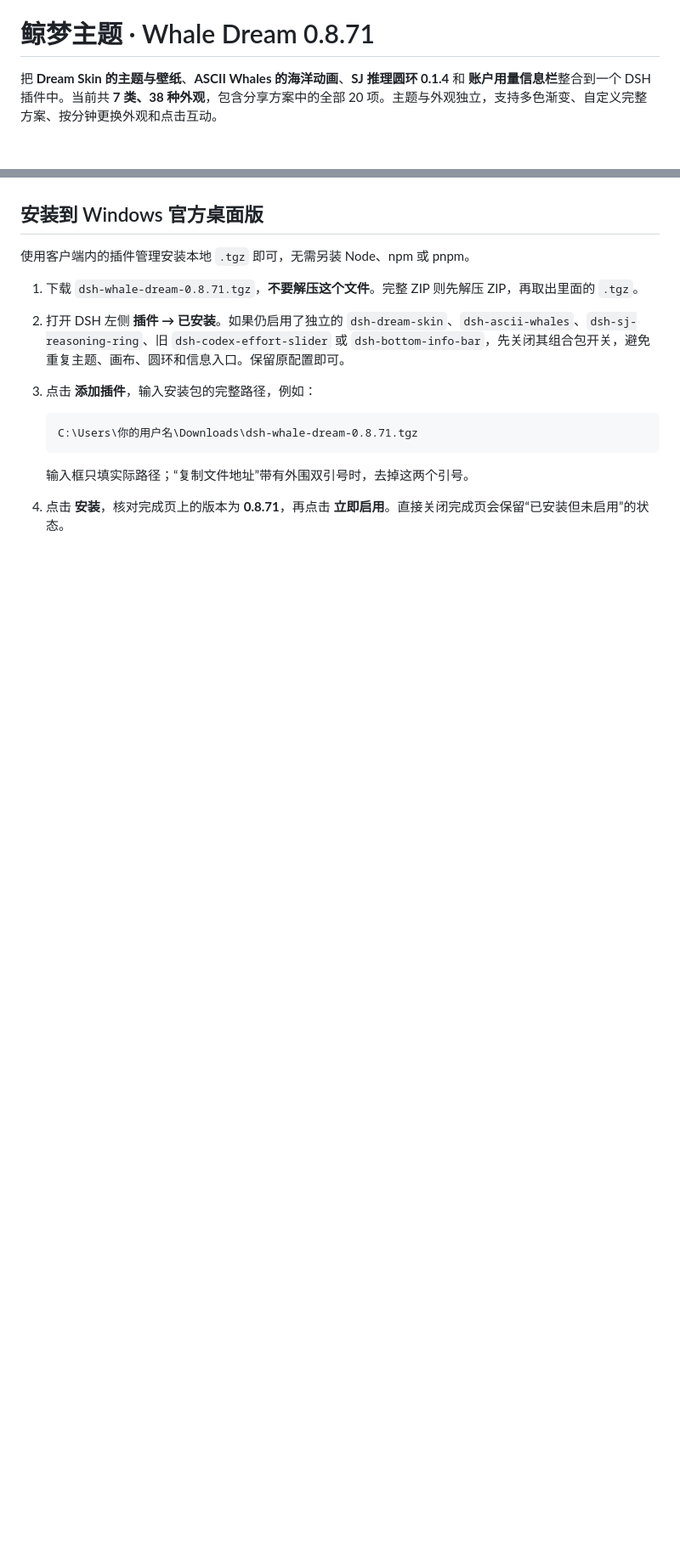
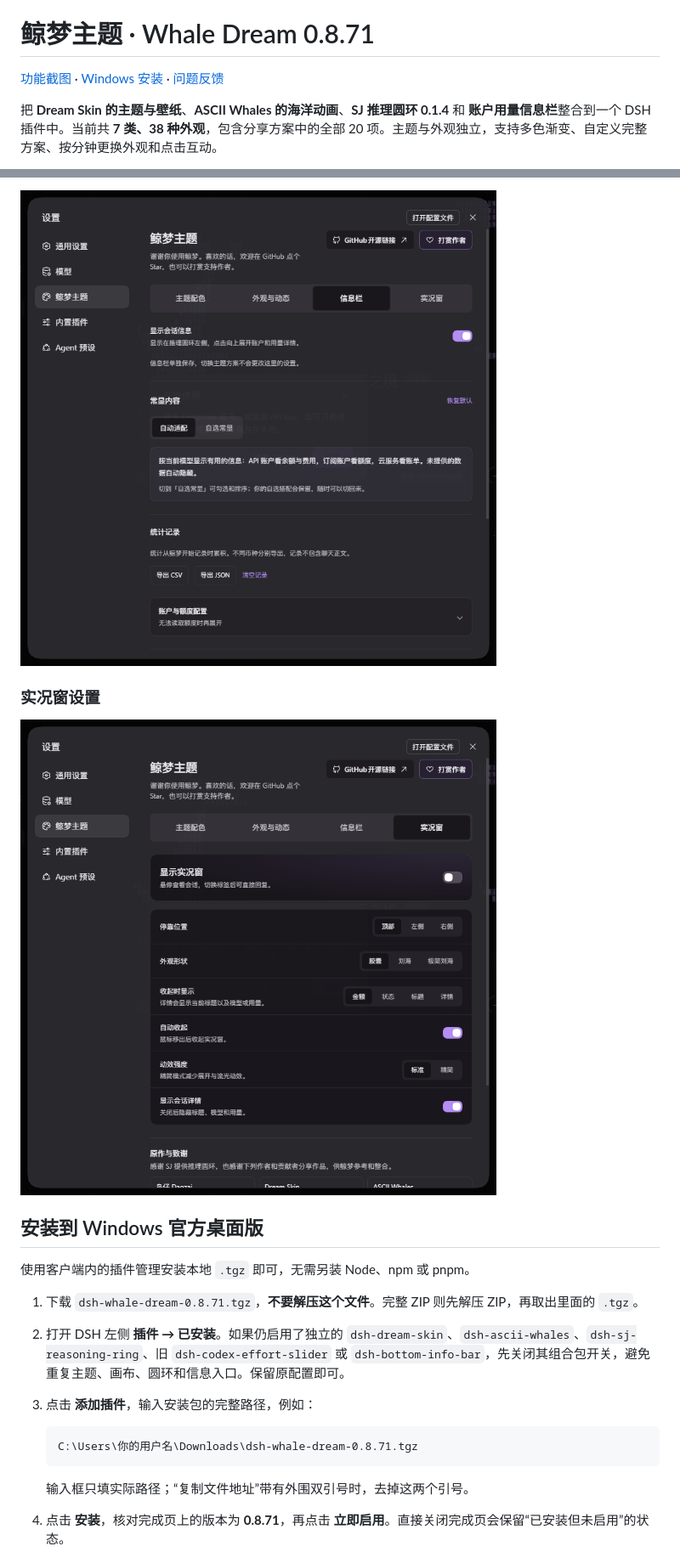
Before and after one commit to sjnole/dsh-whale-dream, a Markdown page: README.md, 2 parts joined by grey strips. Shown at 85% size. Rendered like a GitHub page; pictures changed too: screenshots/whale-dream-0.8.85/information-bar.png (added), screenshots/whale-dream-0.8.85/live-window-settings.png (added); blank space fills up the shorter version.

```diff
--- a/README.md
+++ b/README.md
@@ -5,6 +5,8 @@
 安装前完整退出 DSH，包括系统托盘进程；否则旧版本的桌面伴随进程可能继续运行。
 
 # 鲸梦主题 · Whale Dream 0.8.71
+
+[功能截图](#功能截图) · [Windows 安装](#安装到-windows-官方桌面版) · [问题反馈](#问题反馈)
 
 把 **Dream Skin 的主题与壁纸**、**ASCII Whales 的海洋动画**、**SJ 推理圆环 0.1.4** 和 **账户用量信息栏**整合到一个 DSH 插件中。当前共 **7 类、38 种外观**，包含分享方案中的全部 20 项。主题与外观独立，支持多色渐变、自定义完整方案、按分钟更换外观和点击互动。
 
@@ -18,3 +35,8 @@
+![鲸梦信息栏设置，展示会话中可显示的模型、费用、用量和状态选项](screenshots/whale-dream-0.8.85/information-bar.png)
+
+### 实况窗设置
+
+![鲸梦实况窗设置，包含停靠位置、形状和收起时的显示选项](screenshots/whale-dream-0.8.85/live-window-settings.png)
 
 ## 安装到 Windows 官方桌面版
 
```
Also changed, not shown: other parts of README.md (+22 -0 lines), screenshots/whale-dream-0.8.85/animated-appearances.png (added), screenshots/whale-dream-0.8.85/theme-colors.png (added), 2 other files.
